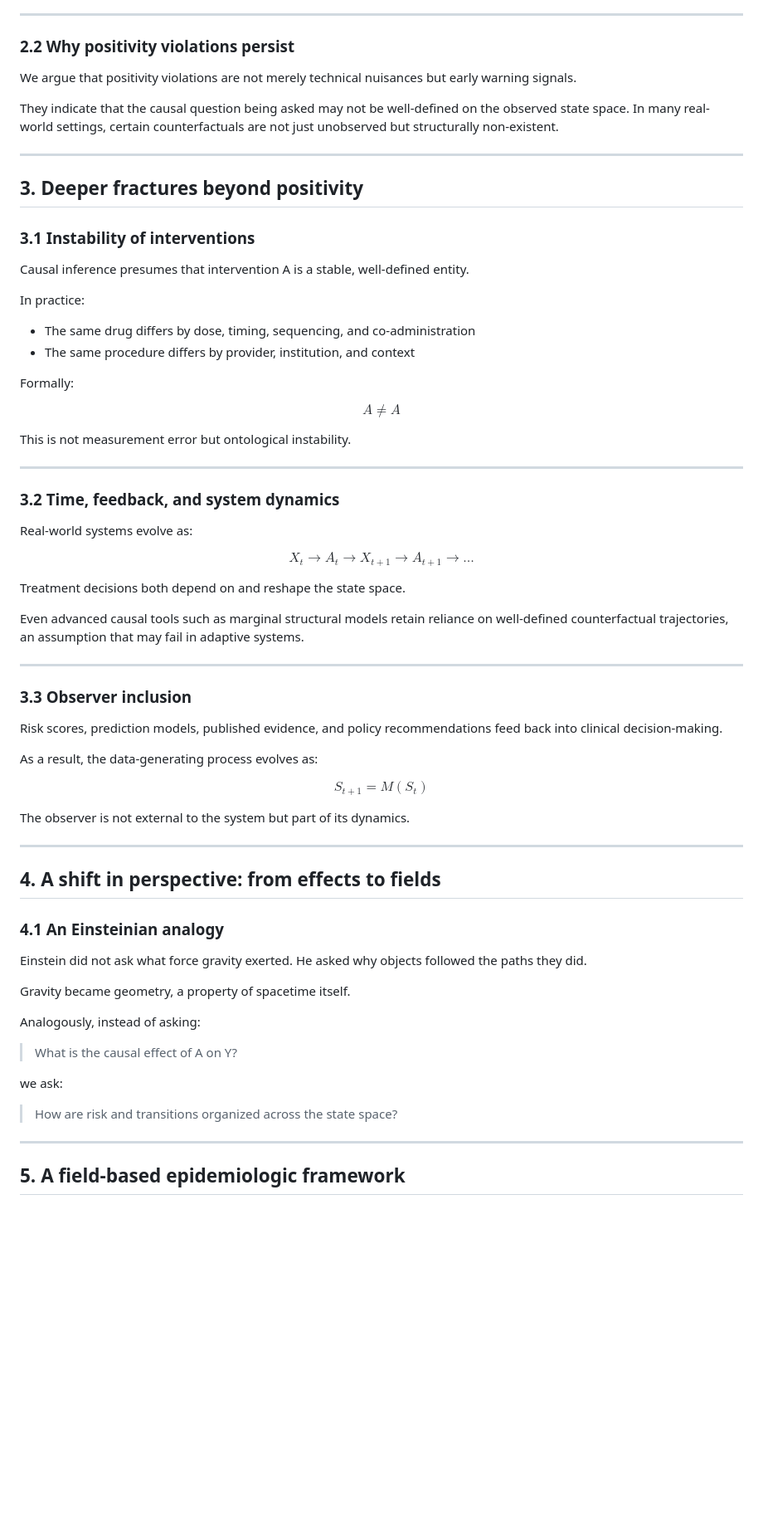
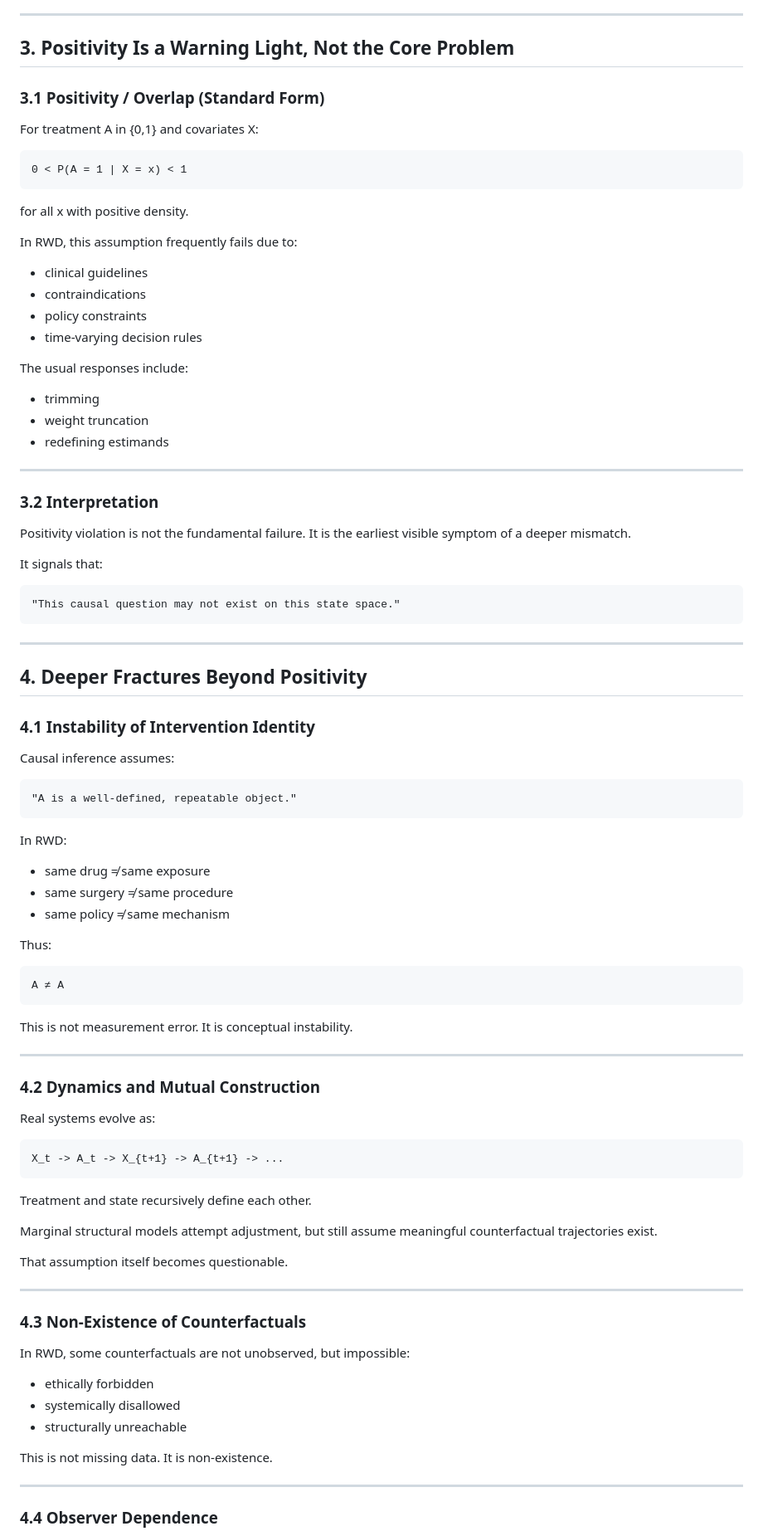
Before and after one commit to jinseob2kim/beyond_causality, a Markdown page: idea/abstract.md, the part around one of its changes. Shown at 83% size. GitHub-like rendering; blank space fills up the shorter version.

```diff
--- a/idea/abstract.md
+++ b/idea/abstract.md
@@ -85,80 +69,90 @@ The resulting issues—extreme propensity scores, unstable inverse weights, and
 
 ---
 
-### 2.2 Why positivity violations persist
+## 3. Positivity Is a Warning Light, Not the Core Problem
 
-We argue that positivity violations are not merely technical nuisances but early warning signals.
+### 3.1 Positivity / Overlap (Standard Form)
 
-They indicate that the causal question being asked may not be well-defined on the observed state space. In many real-world settings, certain counterfactuals are not just unobserved but structurally non-existent.
+For treatment A in {0,1} and covariates X:
+
+    0 < P(A = 1 | X = x) < 1
+
+for all x with positive density.
+
+In RWD, this assumption frequently fails due to:
+- clinical guidelines
+- contraindications
+- policy constraints
+- time-varying decision rules
+
+The usual responses include:
+- trimming
+- weight truncation
+- redefining estimands
 
 ---
 
-## 3. Deeper fractures beyond positivity
+### 3.2 Interpretation
 
-### 3.1 Instability of interventions
+Positivity violation is not the fundamental failure.
+It is the earliest visible symptom of a deeper mismatch.
 
-Causal inference presumes that intervention A is a stable, well-defined entity.
+It signals that:
 
-In practice:
-
-- The same drug differs by dose, timing, sequencing, and co-administration
-- The same procedure differs by provider, institution, and context
-
-Formally:
-
-$$
-A \neq A
-$$
-
-This is not measurement error but ontological instability.
+    "This causal question may not exist on this state space."
 
 ---
 
-### 3.2 Time, feedback, and system dynamics
+## 4. Deeper Fractures Beyond Positivity
 
-Real-world systems evolve as:
+### 4.1 Instability of Intervention Identity
 
-$$
-X_t \rightarrow A_t \rightarrow X_{t+1} \rightarrow A_{t+1} \rightarrow \dots
-$$
+Causal inference assumes:
 
-Treatment decisions both depend on and reshape the state space.
+    "A is a well-defined, repeatable object."
 
-Even advanced causal tools such as marginal structural models retain reliance on well-defined counterfactual trajectories, an assumption that may fail in adaptive systems.
+In RWD:
+- same drug ≠ same exposure
+- same surgery ≠ same procedure
+- same policy ≠ same mechanism
+
+Thus:
+
+    A ≠ A
+
+This is not measurement error.
+It is conceptual instability.
 
 ---
 
-### 3.3 Observer inclusion
+### 4.2 Dynamics and Mutual Construction
 
-Risk scores, prediction models, published evidence, and policy recommendations feed back into clinical decision-making.
+Real systems evolve as:
 
-As a result, the data-generating process evolves as:
+    X_t -> A_t -> X_{t+1} -> A_{t+1} -> ...
 
-$$
-S_{t+1} = M(S_t)
-$$
+Treatment and state recursively define each other.
 
-The observer is not external to the system but part of its dynamics.
+Marginal structural models attempt adjustment,
+but still assume meaningful counterfactual trajectories exist.
+
+That assumption itself becomes questionable.
 
 ---
 
-## 4. A shift in perspective: from effects to fields
+### 4.3 Non-Existence of Counterfactuals
 
-### 4.1 An Einsteinian analogy
+In RWD, some counterfactuals are not unobserved,
+but impossible:
 
-Einstein did not ask what force gravity exerted. He asked why objects followed the paths they did.
+- ethically forbidden
+- systemically disallowed
+- structurally unreachable
 
-Gravity became geometry, a property of spacetime itself.
-
-Analogously, instead of asking:
-
-> What is the causal effect of A on Y?
-
-we ask:
-
-> How are risk and transitions organized across the state space?
+This is not missing data.
+It is non-existence.
 
 ---
 
-## 5. A field-based epidemiologic framework
+### 4.4 Observer Dependence
 
```
Also changed, not shown: other parts of idea/abstract.md (+145 -85 lines).
